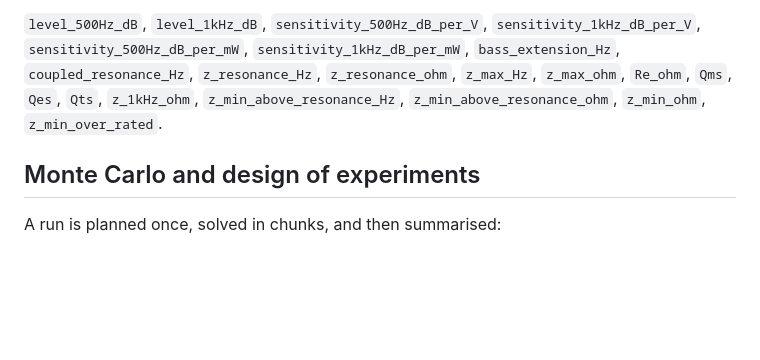
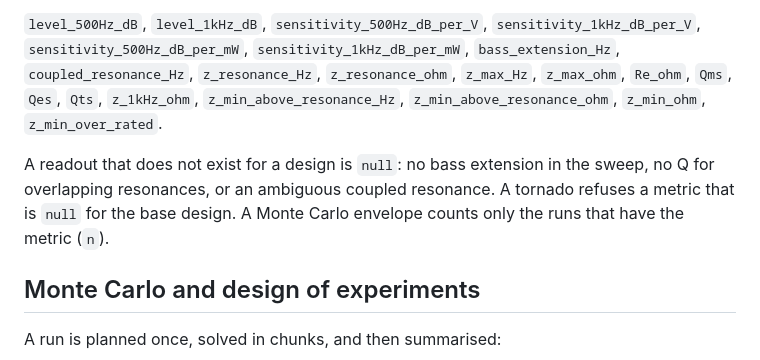
Before and after one commit to zolmic/AcoustiLab, a Markdown page: docs/analysis.md, the part around the change. GitHub-like rendering; blank space fills up the shorter version.

Commit message:
Analysis review: say which scalar readouts can be null
Co-Authored-By: Claude Opus 5.5 <noreply@anthropic.com>
Claude-Session: https://claude.ai/code/session_01FrwVVC15ADwN9jYnfZ4pEZ

```diff
--- a/docs/analysis.md
+++ b/docs/analysis.md
@@ -339,6 +339,11 @@ that a tornado or a Monte Carlo run uses as metrics:
 `Qms`, `Qes`, `Qts`, `z_1kHz_ohm`, `z_min_above_resonance_Hz`,
 `z_min_above_resonance_ohm`, `z_min_ohm`, `z_min_over_rated`.
 
+A readout that does not exist for a design is `null`: no bass extension
+in the sweep, no Q for overlapping resonances, or an ambiguous coupled
+resonance. A tornado refuses a metric that is `null` for the base design.
+A Monte Carlo envelope counts only the runs that have the metric (`n`).
+
 ## Monte Carlo and design of experiments
 
 A run is planned once, solved in chunks, and then summarised:
```
